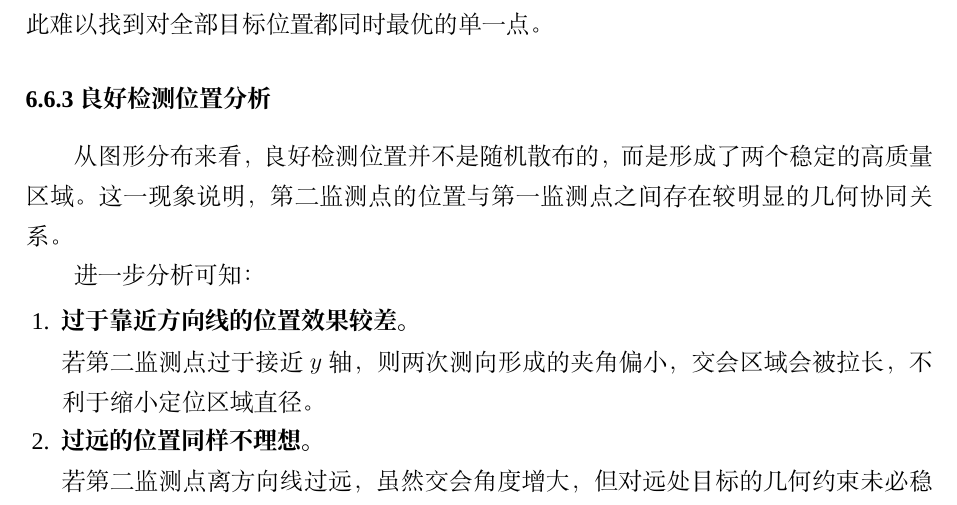
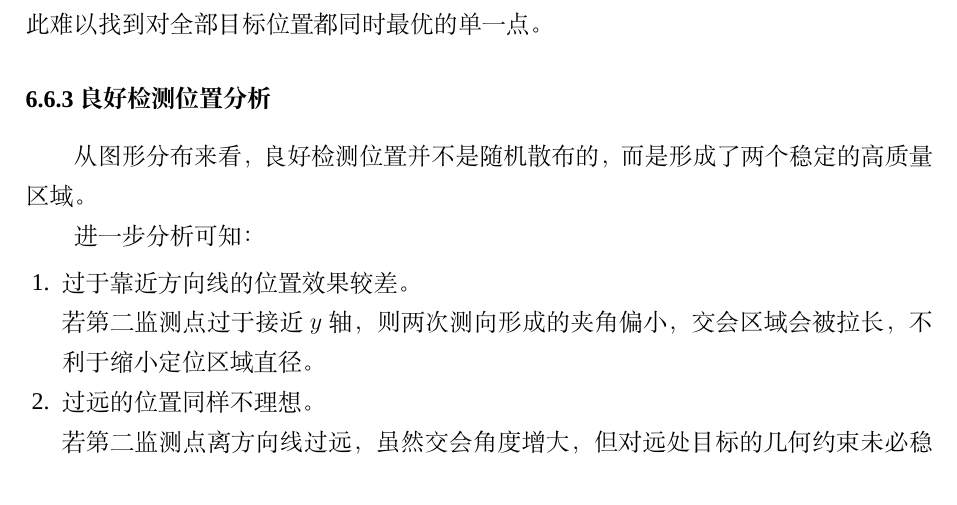
Before and after one commit to Shannon5903/lj_demo, a LaTeX thesis (latex/数模通用模板.tex): part of page 14 of 20, cut so that both start at the same text. Compiled offline with XeLaTeX; a missing font is replaced by an installed copy or a similar font.

Commit message:
update latex template and pdf

```diff
--- a/latex/数模通用模板.tex
+++ b/latex/数模通用模板.tex
@@ -804,16 +804,16 @@ x\in[-760,-220]\cup[220,760]\,\mathrm{m}.
 
 \subsubsection{良好检测位置分析}
 
-从图形分布来看，良好检测位置并不是随机散布的，而是形成了两个稳定的高质量区域。这一现象说明，第二监测点的位置与第一监测点之间存在较明显的几何协同关系。
+从图形分布来看，良好检测位置并不是随机散布的，而是形成了两个稳定的高质量区域。
 
 进一步分析可知：
 
 \begin{enumerate}
-    \item \textbf{过于靠近方向线的位置效果较差。}
+    \item 过于靠近方向线的位置效果较差。
 
     若第二监测点过于接近 $y$ 轴，则两次测向形成的夹角偏小，交会区域会被拉长，不利于缩小定位区域直径。
 
-    \item \textbf{过远的位置同样不理想。}
+    \item 过远的位置同样不理想。
 
     若第二监测点离方向线过远，虽然交会角度增大，但对远处目标的几何约束未必稳定，也会降低整体评分。
 
```
Also changed, not shown: latex/数模通用模板.pdf, latex/数模通用模板.tex (2 more changed lines), 2 other files.
